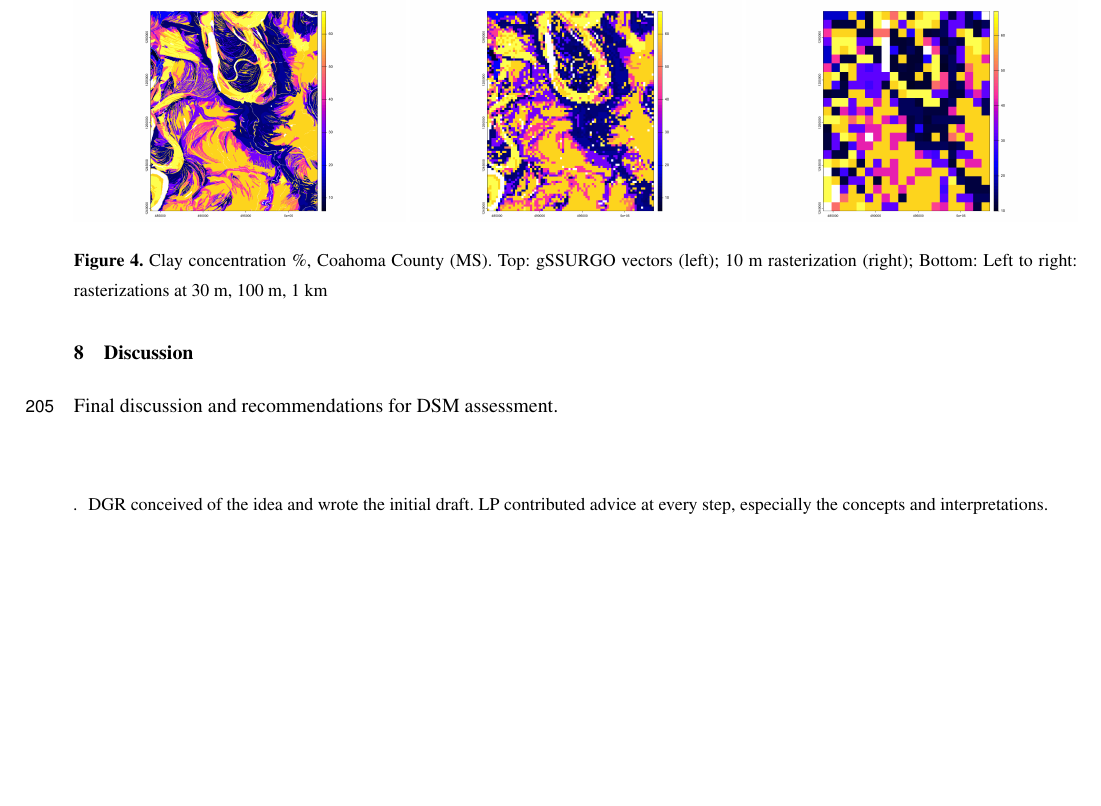
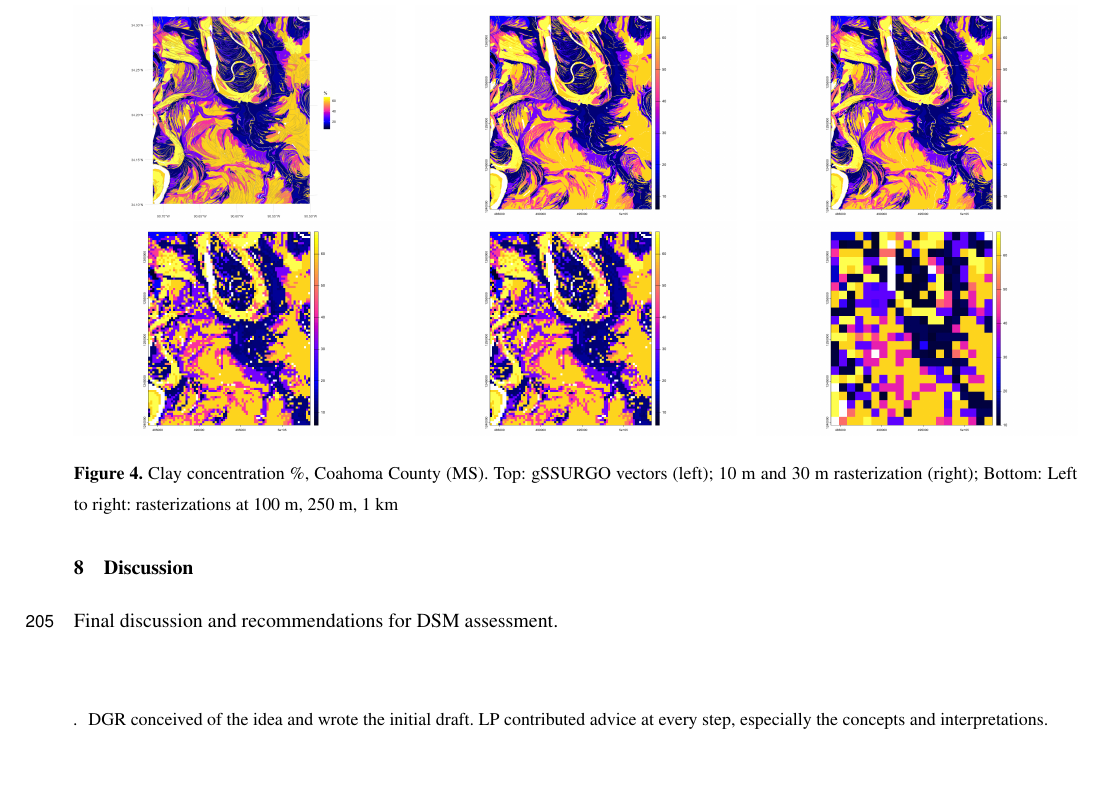
Before and after one commit to cyrus621/Digital-Soil-Maps-vs.-Reality-, a LaTeX document (main.tex): part of page 11 of 13, cut so that both start at the same text, the shorter picture padded with empty space. Compiled offline with pdfLaTeX; a missing font is replaced by an installed copy or a similar font; a LaTeX package or settings file that is missing is left out.

Commit message:
more Coahoma figures

```diff
--- a/main.tex
+++ b/main.tex
@@ -416,18 +416,18 @@
 Figure \ref{fig:coahoma_clay} shows this for the original gSSURGO polygons and for four resolutions rasterized from this by the \texttt{terra::rasterize} R function, computed as the area-weighted mean of the vector map under the pixel.
 
 \begin{figure}
+  \includegraphics[width=0.32\textwidth]{gssurgo-vectors.png}
   \hfill
-  \includegraphics[width=0.33\textwidth]{gssurgo-vectors.png}
+  \includegraphics[width=0.32\textwidth]{ggsurgo-to-raster-10m.png}
   \hfill
-  \includegraphics[width=0.33\textwidth]{ggsurgo-to-raster-10m.png}
+  \includegraphics[width=0.32\textwidth]{ggsurgo-to-raster-30m.png}
+  \\
+  \includegraphics[width=0.32\textwidth]{ggsurgo-to-raster-100m.png}
   \hfill
-  \\
-  \includegraphics[width=0.33\textwidth]{ggsurgo-to-raster-30m.png}
+  \includegraphics[width=0.32\textwidth]{ggsurgo-to-raster-250m.png}
   \hfill
-  \includegraphics[width=0.33\textwidth]{ggsurgo-to-raster-250m.png}
-  \hfill
-  \includegraphics[width=0.33\textwidth]{ggsurgo-to-raster-1km.png}
- \caption{Clay concentration \%, Coahoma County (MS). Top: gSSURGO vectors (left); 10~m rasterization (right); Bottom: Left to right: rasterizations at 30~m, 100~m, 1~km}
+  \includegraphics[width=0.32\textwidth]{ggsurgo-to-raster-1km.png}
+ \caption{Clay concentration \%, Coahoma County (MS). Top: gSSURGO vectors (left); 10~m and 30~m rasterization (right); Bottom: Left to right: rasterizations at 100~m, 250~m, 1~km}
   \label{fig:coahoma_clay}
 \end{figure}
 
```
Also changed, not shown: ggsurgo-to-raster-100m.png (added), ggsurgo-to-raster-5km.png (added).
